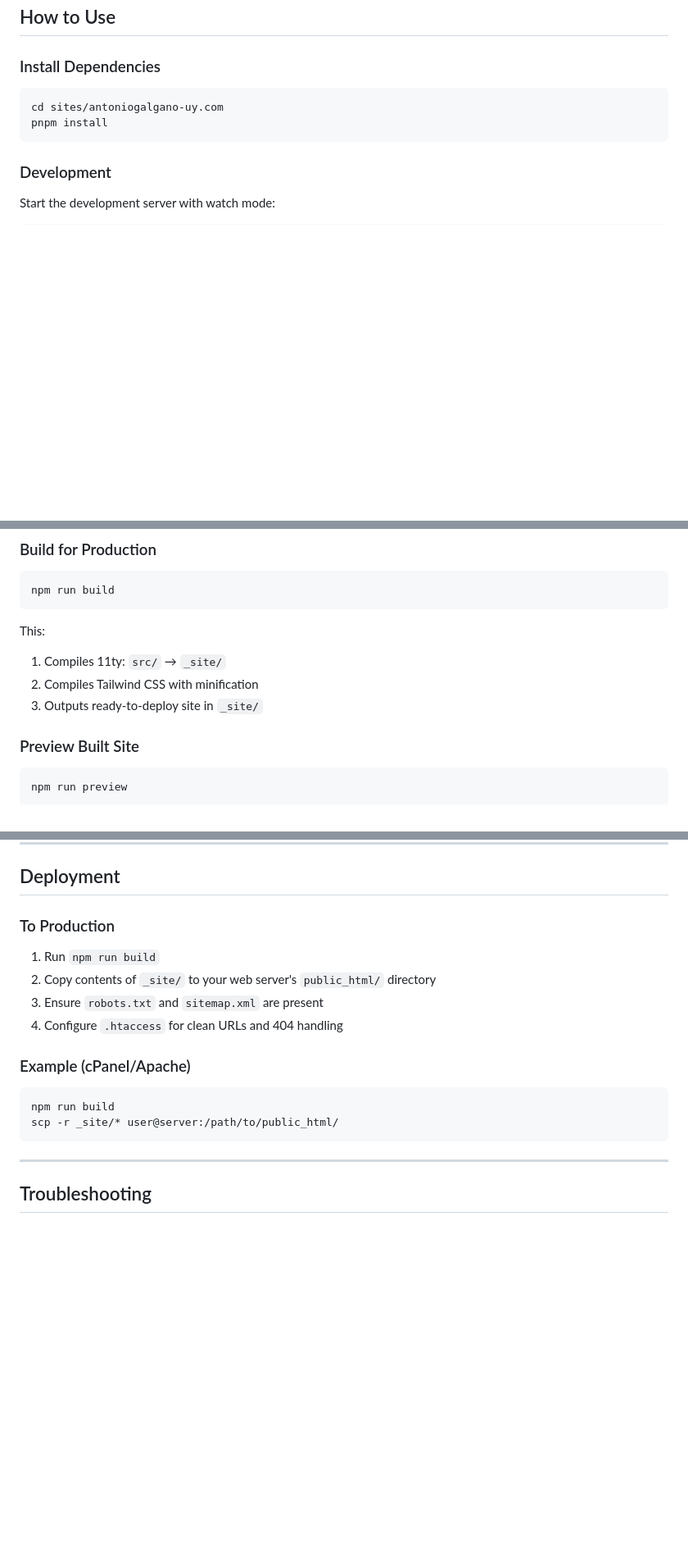
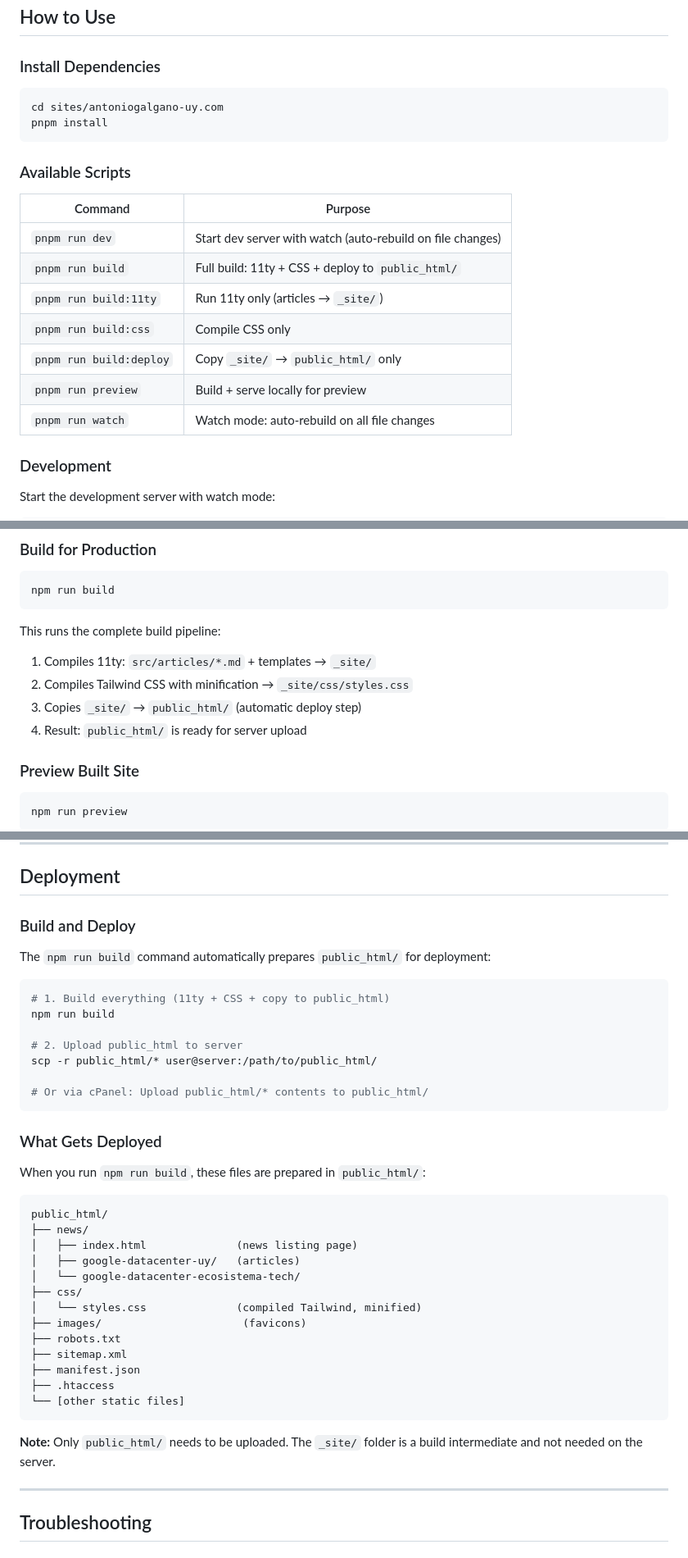
Before and after one commit to aserron/antoniogalgano-uy.com, a Markdown page: README.md, 3 parts joined by grey strips. Shown at 82% size. GitHub-like rendering; blank space fills up the shorter version.

Commit message:
docs: update README with new build-and-deploy workflow
- Build section now documents 3-step pipeline: 11ty → CSS → deploy to public_html
- Deployment section updated: only need to upload public_html (not _site)
- Added 'Available Scripts' table for all npm commands
- Clarified that 'npm run build' prepares public_html automatically

Co-Authored-By: Claude Haiku 4.5 <noreply@anthropic.com>

````diff
--- a/README.md
+++ b/README.md
@@ -93,6 +93,18 @@ cd sites/antoniogalgano-uy.com
 pnpm install
 ```
 
+### Available Scripts
+
+| Command | Purpose |
+|---------|---------|
+| `pnpm run dev` | Start dev server with watch (auto-rebuild on file changes) |
+| `pnpm run build` | Full build: 11ty + CSS + deploy to `public_html/` |
+| `pnpm run build:11ty` | Run 11ty only (articles → `_site/`) |
+| `pnpm run build:css` | Compile CSS only |
+| `pnpm run build:deploy` | Copy `_site/` → `public_html/` only |
+| `pnpm run preview` | Build + serve locally for preview |
+| `pnpm run watch` | Watch mode: auto-rebuild on all file changes |
+
 ### Development
 
 Start the development server with watch mode:
@@ -112,10 +124,11 @@ This:
 npm run build
 ```
 
-This:
-1. Compiles 11ty: `src/` → `_site/`
-2. Compiles Tailwind CSS with minification
-3. Outputs ready-to-deploy site in `_site/`
+This runs the complete build pipeline:
+1. Compiles 11ty: `src/articles/*.md` + templates → `_site/`
+2. Compiles Tailwind CSS with minification → `_site/css/styles.css`
+3. Copies `_site/` → `public_html/` (automatic deploy step)
+4. Result: `public_html/` is ready for server upload
 
 ### Preview Built Site
 
@@ -247,19 +260,41 @@ ErrorDocument 404 /404.html
 
 ## Deployment
 
-### To Production
+### Build and Deploy
 
-1. Run `npm run build`
-2. Copy contents of `_site/` to your web server's `public_html/` directory
-3. Ensure `robots.txt` and `sitemap.xml` are present
-4. Configure `.htaccess` for clean URLs and 404 handling
-
-### Example (cPanel/Apache)
+The `npm run build` command automatically prepares `public_html/` for deployment:
 
 ```bash
+# 1. Build everything (11ty + CSS + copy to public_html)
 npm run build
-scp -r _site/* user@server:/path/to/public_html/
+
+# 2. Upload public_html to server
+scp -r public_html/* user@server:/path/to/public_html/
+
+# Or via cPanel: Upload public_html/* contents to public_html/
 ```
+
+### What Gets Deployed
+
+When you run `npm run build`, these files are prepared in `public_html/`:
+
+```
+public_html/
+├── news/
+│   ├── index.html              (news listing page)
+│   ├── google-datacenter-uy/   (articles)
+│   └── google-datacenter-ecosistema-tech/
+├── css/
+│   └── styles.css              (compiled Tailwind, minified)
+├── images/                      (favicons)
+├── robots.txt
+├── sitemap.xml
+├── manifest.json
+├── .htaccess
+└── [other static files]
+```
+
+**Note:** Only `public_html/` needs to be uploaded. The `_site/` folder is a build intermediate and not needed on the server.
 
 ---
 
````
